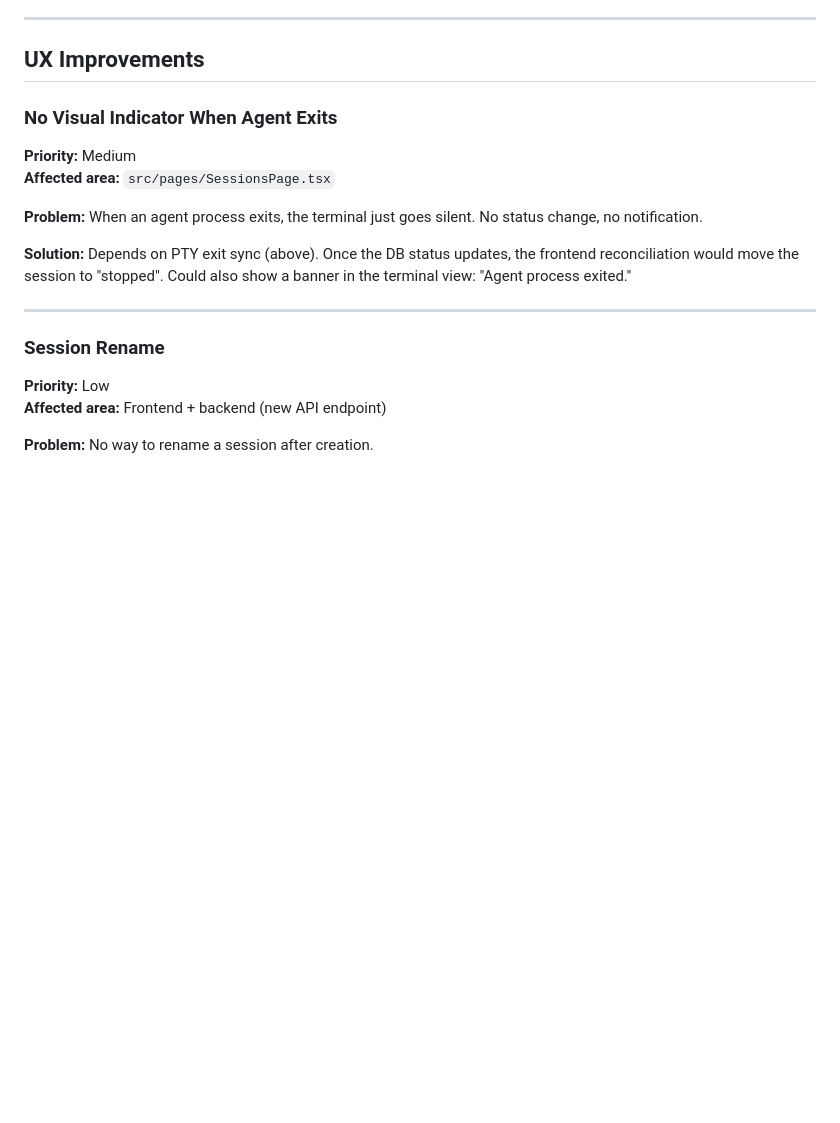
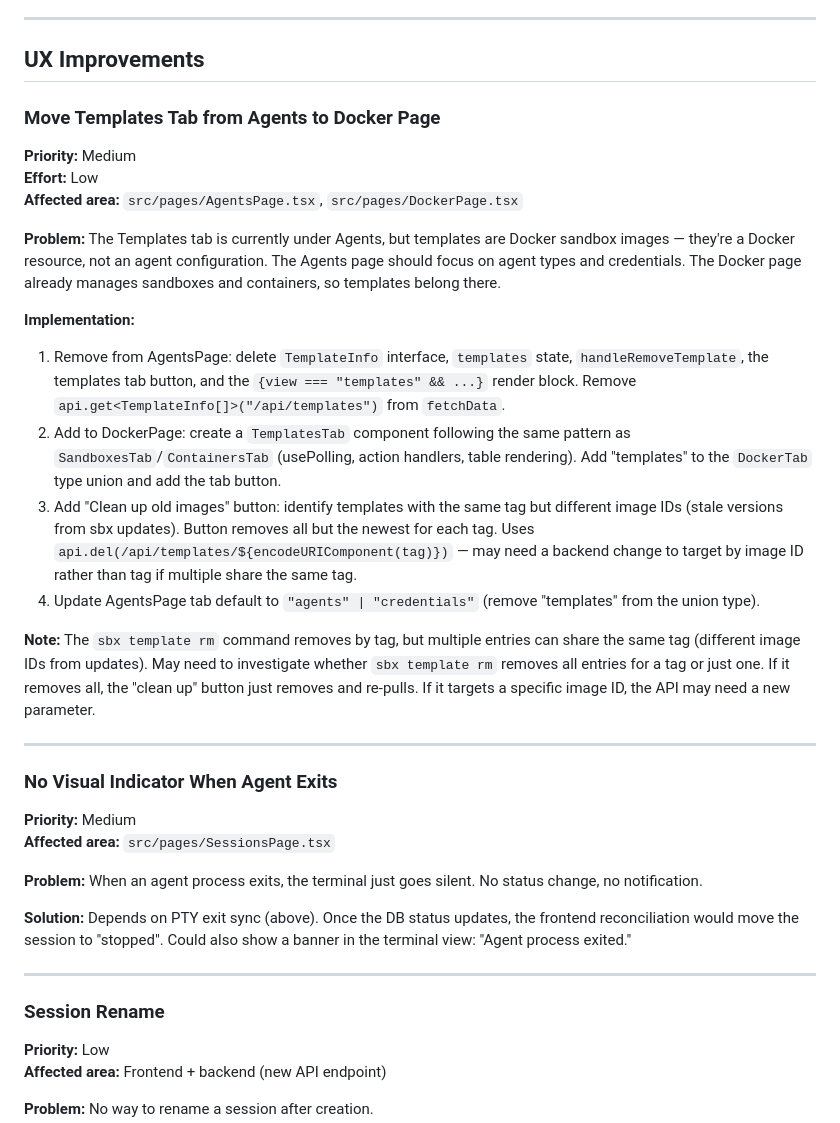
Before and after one commit to beachead-dev/beachead, a Markdown page: BACKLOG.md, the part around the change. GitHub-like rendering; blank space fills up the shorter version.

Commit message:
backlog: add 'Move Templates to Docker page' with cleanup button plan

```diff
--- a/BACKLOG.md
+++ b/BACKLOG.md
@@ -223,6 +223,24 @@ Deferred improvements, bug fixes, and future features for implementation.
 ---
 
 ## UX Improvements
+
+### Move Templates Tab from Agents to Docker Page
+
+**Priority:** Medium
+**Effort:** Low
+**Affected area:** `src/pages/AgentsPage.tsx`, `src/pages/DockerPage.tsx`
+
+**Problem:** The Templates tab is currently under Agents, but templates are Docker sandbox images — they're a Docker resource, not an agent configuration. The Agents page should focus on agent types and credentials. The Docker page already manages sandboxes and containers, so templates belong there.
+
+**Implementation:**
+1. Remove from AgentsPage: delete `TemplateInfo` interface, `templates` state, `handleRemoveTemplate`, the templates tab button, and the `{view === "templates" && ...}` render block. Remove `api.get<TemplateInfo[]>("/api/templates")` from `fetchData`.
+2. Add to DockerPage: create a `TemplatesTab` component following the same pattern as `SandboxesTab`/`ContainersTab` (usePolling, action handlers, table rendering). Add "templates" to the `DockerTab` type union and add the tab button.
+3. Add "Clean up old images" button: identify templates with the same tag but different image IDs (stale versions from sbx updates). Button removes all but the newest for each tag. Uses `api.del(/api/templates/${encodeURIComponent(tag)})` — may need a backend change to target by image ID rather than tag if multiple share the same tag.
+4. Update AgentsPage tab default to `"agents" | "credentials"` (remove "templates" from the union type).
+
+**Note:** The `sbx template rm` command removes by tag, but multiple entries can share the same tag (different image IDs from updates). May need to investigate whether `sbx template rm` removes all entries for a tag or just one. If it removes all, the "clean up" button just removes and re-pulls. If it targets a specific image ID, the API may need a new parameter.
+
+---
 
 ### No Visual Indicator When Agent Exits
 
```
